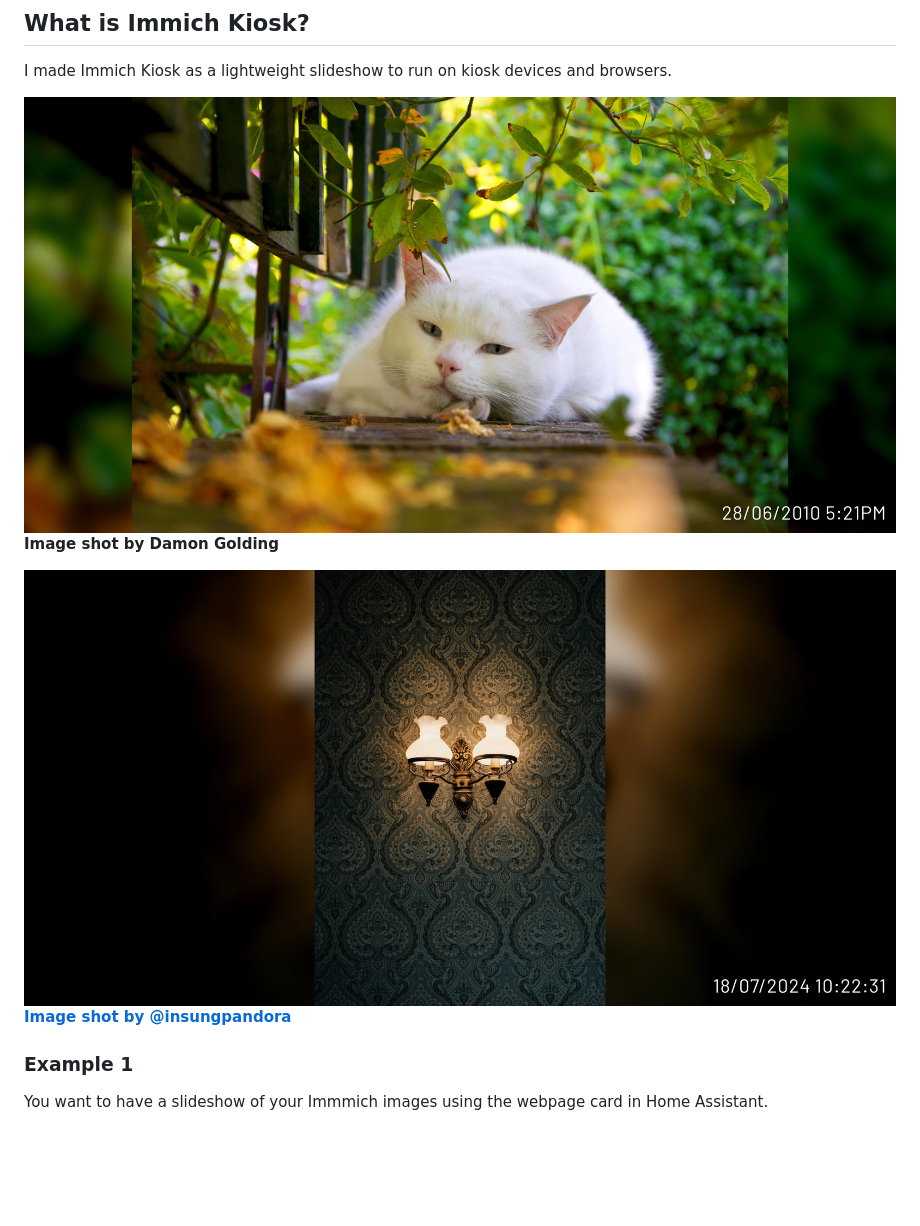
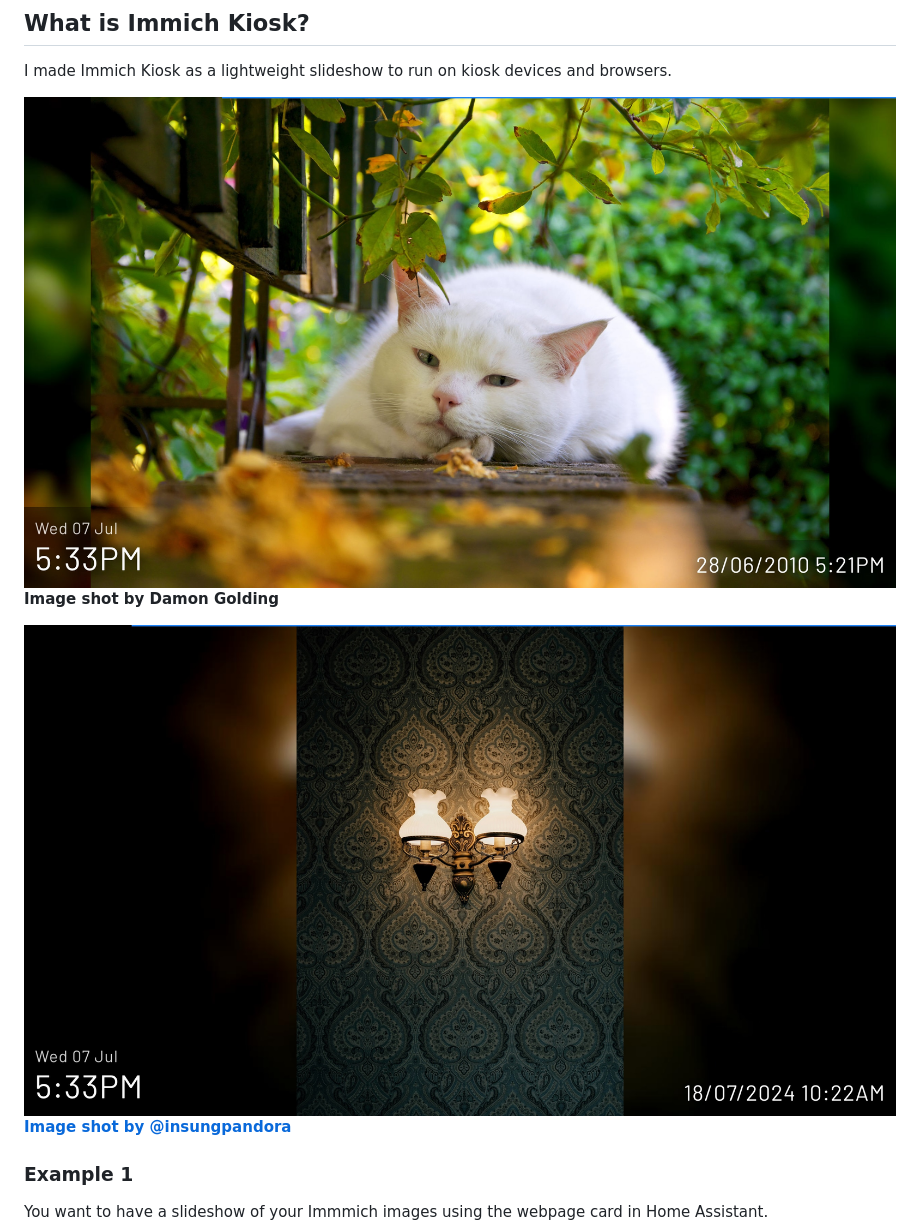
Before and after one commit to damongolding/immich-kiosk, a Markdown page: README.md, the part around the change. Rendered like a GitHub page; pictures changed too: assets/demo_1.jpeg (deleted), assets/demo_1.jpg (added), assets/demo_2.jpeg (deleted); blank space fills up the shorter version.

Commit message:
updating example images

```diff
--- a/README.md
+++ b/README.md
@@ -28,10 +28,10 @@
 ## What is Immich Kiosk?
 I made Immich Kiosk as a lightweight slideshow to run on kiosk devices and browsers.
 
-![preview 1](/assets/demo_1.jpeg)
+![preview 1](/assets/demo_1.jpg)
 **Image shot by Damon Golding**
 
-![preview 2](/assets/demo_2.jpeg)
+![preview 2](/assets/demo_2.jpg)
 **[Image shot by @insungpandora](https://unsplash.com/@insungpandora)**
 
 ### Example 1
```
